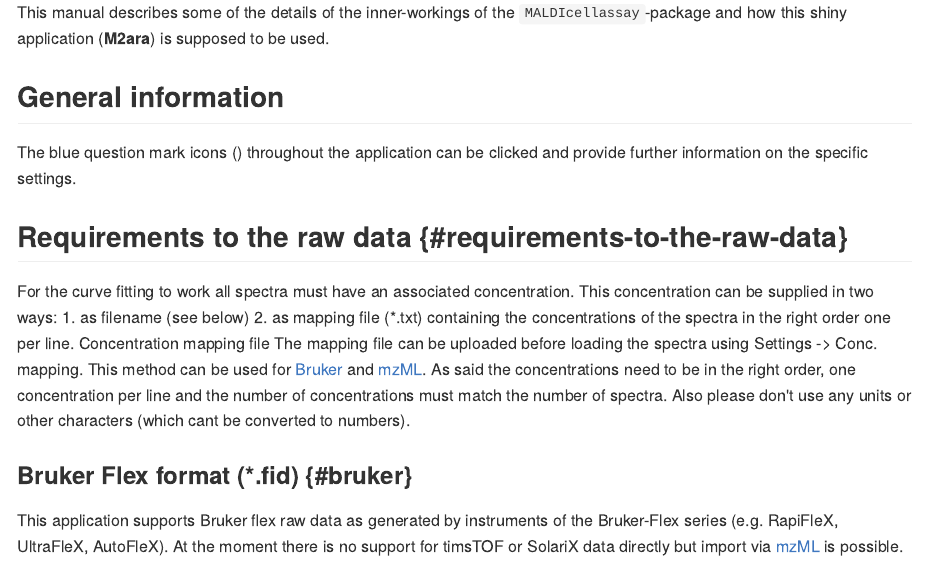
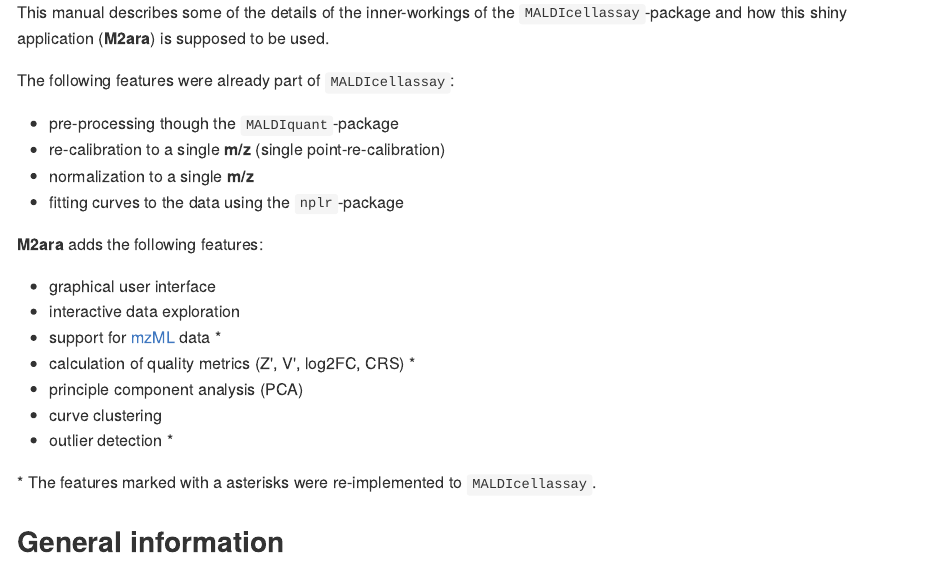
Before and after one commit to CeMOS-Mannheim/M2ara, an R Markdown document (manual.Rmd): the page in a window 1100 px wide, from 230 px down. The pictures show the output file manual.md that the author committed with the source, drawn offline in the style of GitHub.

Commit message:
- update manual

```diff
--- a/manual.Rmd
+++ b/manual.Rmd
@@ -14,6 +14,26 @@ knitr::opts_chunk$set(echo = TRUE)
 This is **M2ara**, a shiny application based on the R-package `MALDIcellassay` which can be found at [GitHub](https://github.com/CeMOS-Mannheim/MALDIcellassay). It is intended to detect biomarkers in cell-based MALDI assays by generating dose-response curves. The methods used were originally published by [Weigt et. al., 2019](https://www.sciencedirect.com/science/article/pii/S2451945619302053?via%3Dihub) and the R-package implementing the methods was published together with the Nature Protocols publication of [Unger et. al., 2021](https://www.nature.com/articles/s41596-021-00624-z).
 
 This manual describes some of the details of the inner-workings of the `MALDIcellassay`-package and how this shiny application (**M2ara**) is supposed to be used.
+
+The following features were already part of `MALDIcellassay`:
+
+-   pre-processing though the `MALDIquant`-package
+-   re-calibration to a single *m/z* (single point-re-calibration)
+-   normalization to a single *m/z*
+-   fitting curves to the data using the `nplr`-package
+
+**M2ara** adds the following features:
+
+-   graphical user interface
+-   interactive data exploration
+-   support for [mzML](#mzml) data \*
+-   calculation of quality metrics (Z', V', log2FC, CRS) \*
+-   feature ranking by metric \*
+-   principle component analysis (PCA)
+-   curve clustering
+-   outlier detection \*
+
+\* The features marked with a asterisks were re-implemented to `MALDIcellassay`.
 
 ## General information
 
```
Also changed, not shown: README.md, manual.md, manual.Rmd (5 more changed lines).
